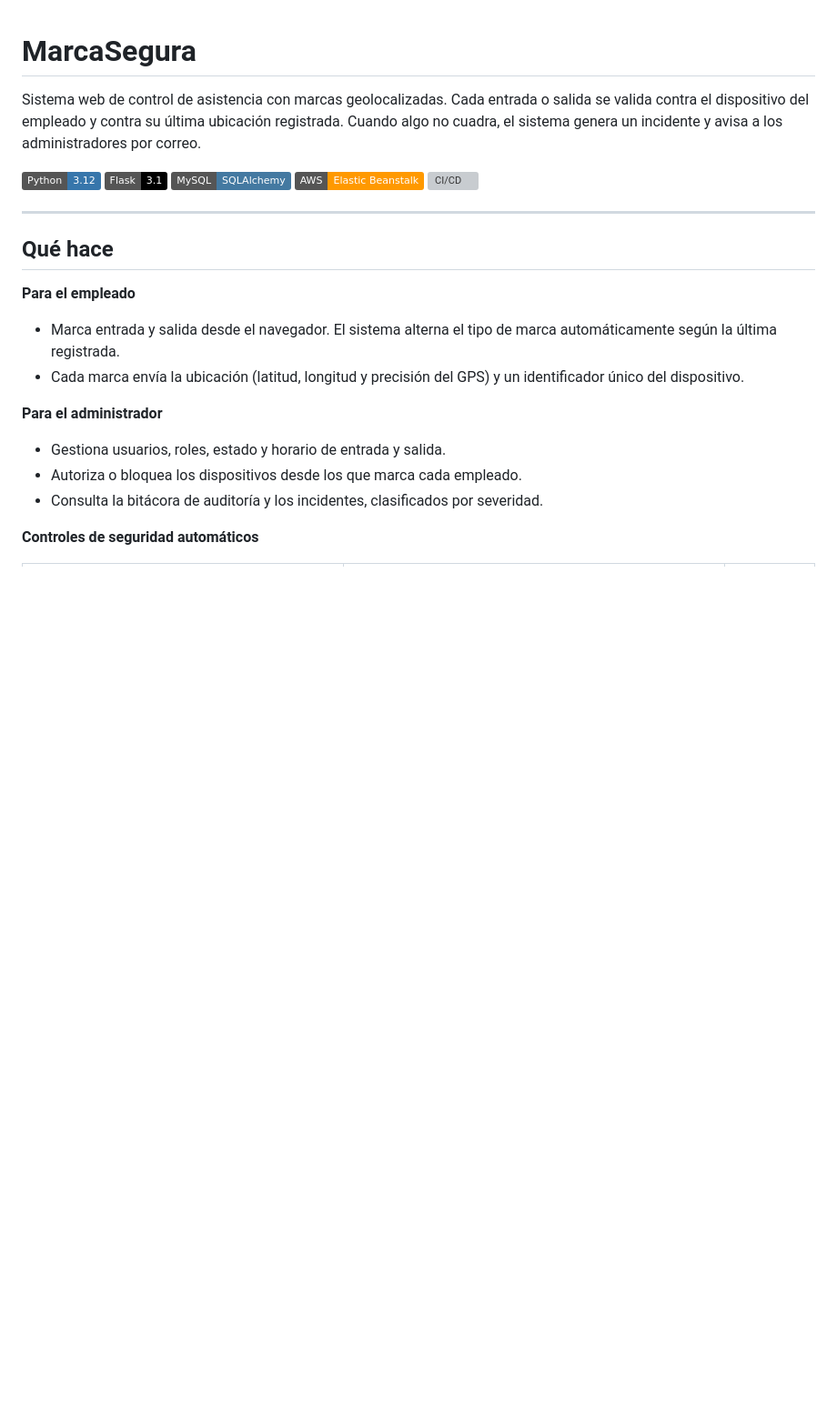
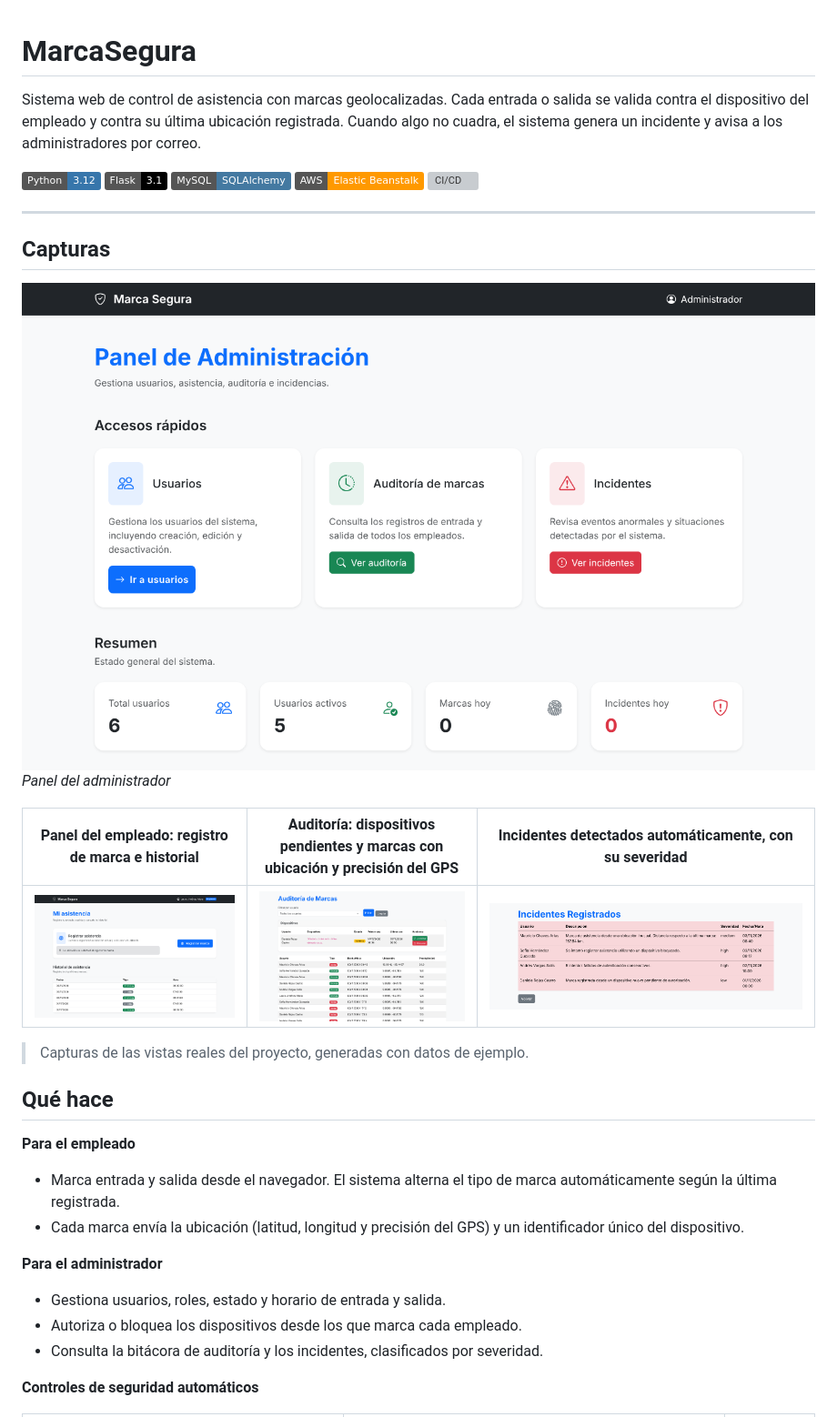
Before and after one commit to ozco26/MarcaSegura, a Markdown page: README.md, the part around the change. Shown at 91% size. Drawn GitHub-style; pictures changed too: docs/screenshots/admin-dashboard.png (added), docs/screenshots/auditoria.png (added), docs/screenshots/empleado.png (added); badges without logos; blank space fills up the shorter version; grey boxes are pictures that could not be loaded.

```diff
--- a/README.md
+++ b/README.md
@@ -9,6 +9,17 @@ Sistema web de control de asistencia con marcas geolocalizadas. Cada entrada o s
 ![CI/CD](https://img.shields.io/badge/CI%2FCD-GitHub%20Actions-2088FF?logo=githubactions&logoColor=white)
 
 ---
+
+## Capturas
+
+![Panel del administrador](docs/screenshots/admin-dashboard.png)
+*Panel del administrador*
+
+| Panel del empleado: registro de marca e historial | Auditoría: dispositivos pendientes y marcas con ubicación y precisión del GPS | Incidentes detectados automáticamente, con su severidad |
+|---|---|---|
+| ![Panel del empleado: registro de marca e historial](docs/screenshots/empleado.png) | ![Auditoría: dispositivos pendientes y marcas con ubicación y precisión del GPS](docs/screenshots/auditoria.png) | ![Incidentes detectados automáticamente, con su severidad](docs/screenshots/incidentes.png) |
+
+> Capturas de las vistas reales del proyecto, generadas con datos de ejemplo.
 
 ## Qué hace
 
```
